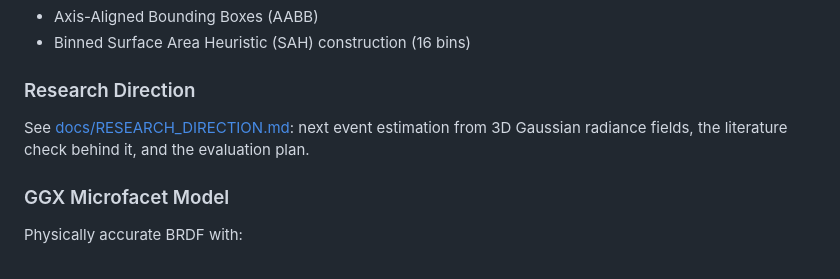
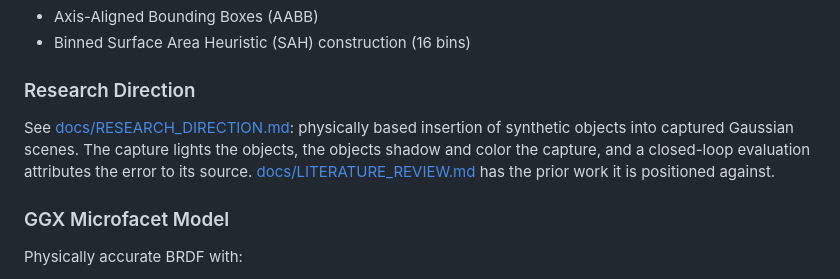
Before and after one commit to ab17dogar/Project-CSI, a Markdown page: README.md, the part around the change. Rendered like a GitHub page.

```diff
--- a/README.md
+++ b/README.md
@@ -335,9 +335,12 @@ Reduces ray-scene intersection from **O(n)** to roughly **O(log n)** using:
 - Binned Surface Area Heuristic (SAH) construction (16 bins)
 
 ### Research Direction
-See [docs/RESEARCH_DIRECTION.md](docs/RESEARCH_DIRECTION.md): next event
-estimation from 3D Gaussian radiance fields, the literature check behind it,
-and the evaluation plan.
+See [docs/RESEARCH_DIRECTION.md](docs/RESEARCH_DIRECTION.md): physically
+based insertion of synthetic objects into captured Gaussian scenes. The
+capture lights the objects, the objects shadow and color the capture, and a
+closed-loop evaluation attributes the error to its source.
+[docs/LITERATURE_REVIEW.md](docs/LITERATURE_REVIEW.md) has the prior work it
+is positioned against.
 
 ### GGX Microfacet Model
 Physically accurate BRDF with:
```
Also changed, not shown: docs/LITERATURE_REVIEW.md (added, +116 -0 lines), docs/RESEARCH_DIRECTION.md (+156 -86 lines).
